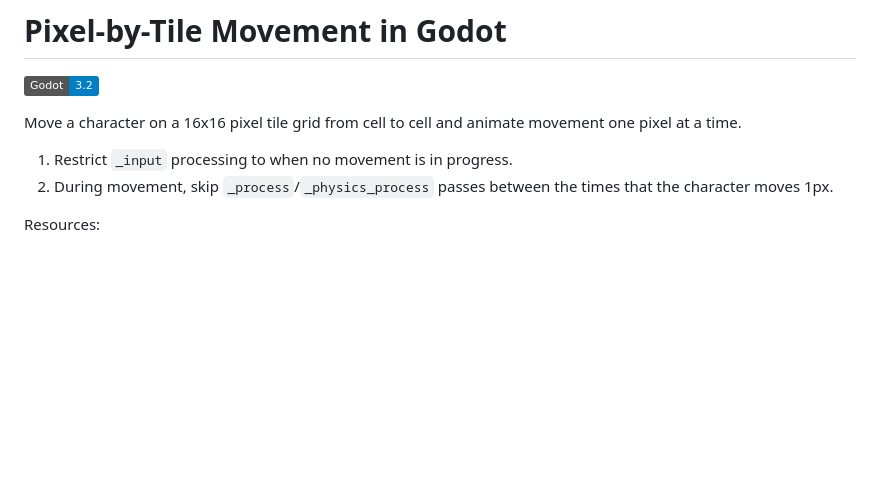
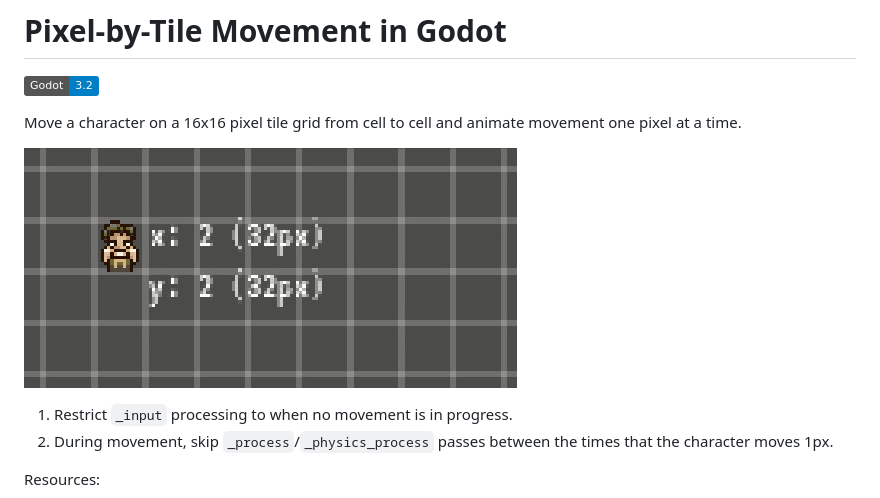
Before and after one commit to DivineDominion/PixelByTileMovementGodot, a Markdown page: README.md, the part around the change. GitHub-like rendering; pictures changed too: assets/pixel-by-tile.gif (added); badges without logos; blank space fills up the shorter version.

Commit message:
add GIF

```diff
--- a/README.md
+++ b/README.md
@@ -3,6 +3,8 @@
 ![](https://img.shields.io/badge/Godot-3.2-informational)
 
 Move a character on a 16x16 pixel tile grid from cell to cell and animate movement one pixel at a time.
+
+![](assets/pixel-by-tile.gif)
 
 1. Restrict `_input` processing to when no movement is in progress.
 2. During movement, skip `_process`/`_physics_process` passes between the times that the character moves 1px.
```
